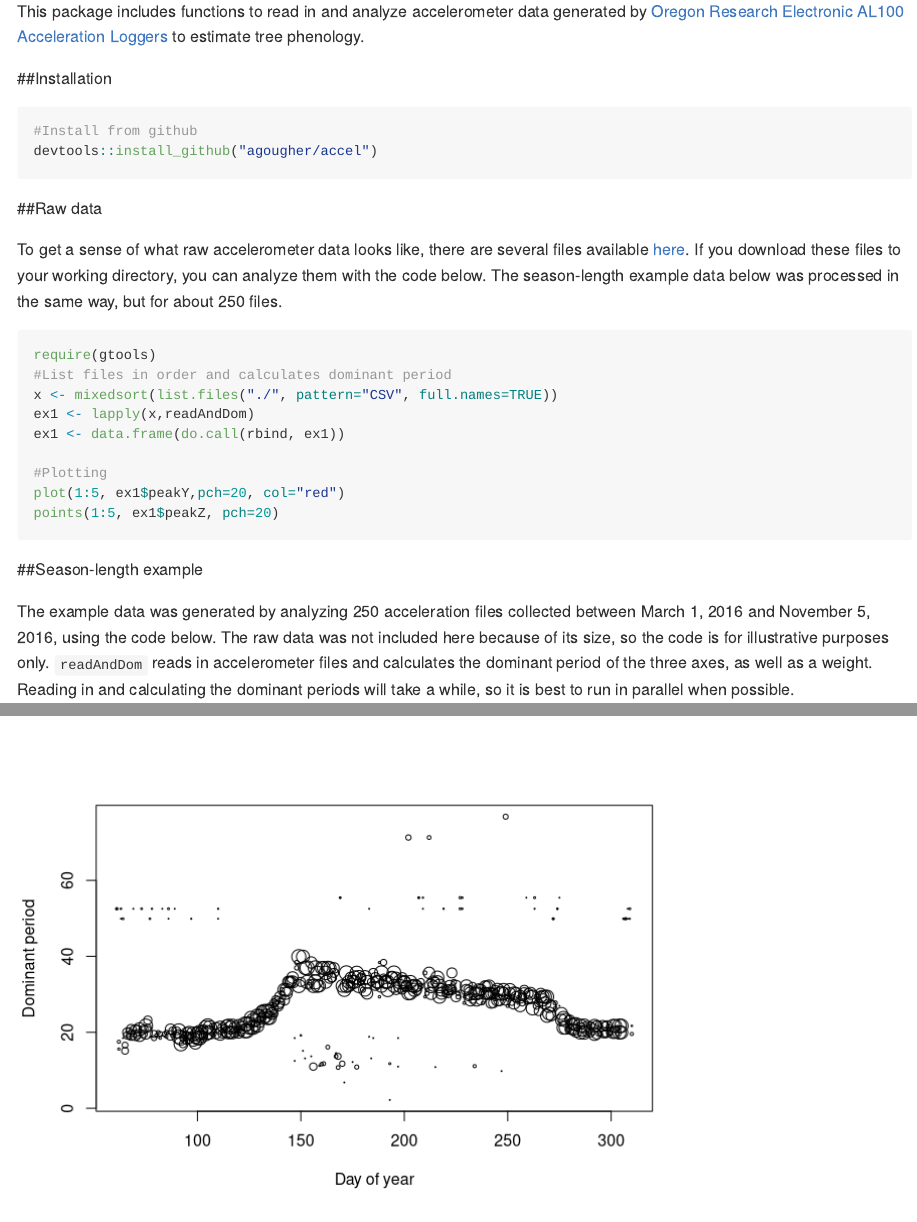
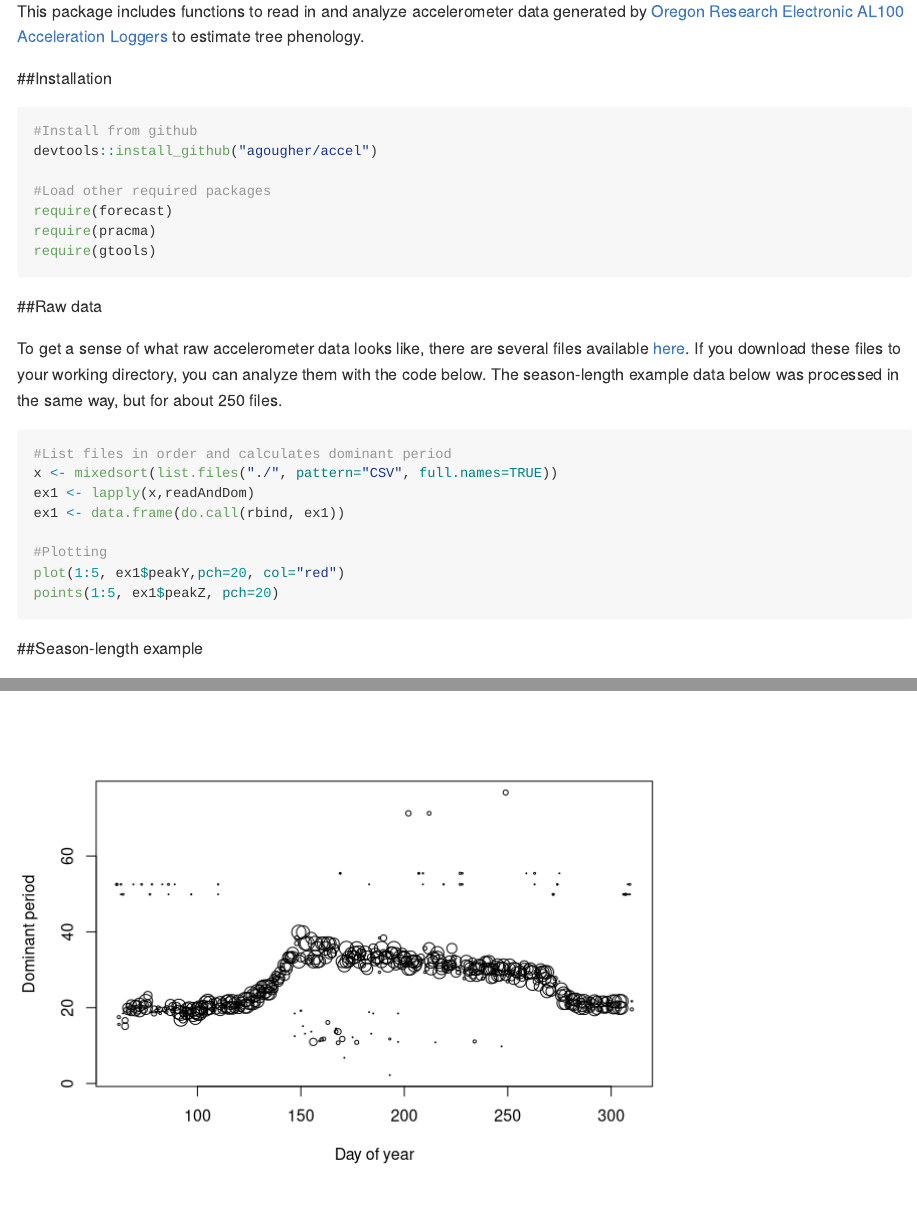
Before and after one commit to agougher/accel, an R Markdown document (README.Rmd): the page in a window 1100 px wide, from its top, and a second part further down, joined at a grey line. Rendered offline with R 4.5, knitr and Pandoc, with nearby package versions.

Commit message:
Updating package list

````diff
--- a/README.Rmd
+++ b/README.Rmd
@@ -11,6 +11,11 @@ This package includes functions to read in and analyze accelerometer data genera
 ```{r, eval = FALSE}
 #Install from github
 devtools::install_github("agougher/accel")
+
+#Load other required packages
+require(forecast)
+require(pracma)
+require(gtools)
 ```
 
 ##Raw data
@@ -18,7 +23,6 @@ devtools::install_github("agougher/accel")
 To get a sense of what raw accelerometer data looks like, there are several files available [here](https://github.com/agougher/Public-data/tree/master/accel). If you download these files to your working directory, you can analyze them with the code below. The season-length example data below was processed in the same way, but for about 250 files.
 
 ```{r, eval=FALSE}
-require(gtools)
 #List files in order and calculates dominant period
 x <- mixedsort(list.files("./", pattern="CSV", full.names=TRUE))
 ex1 <- lapply(x,readAndDom)
````
